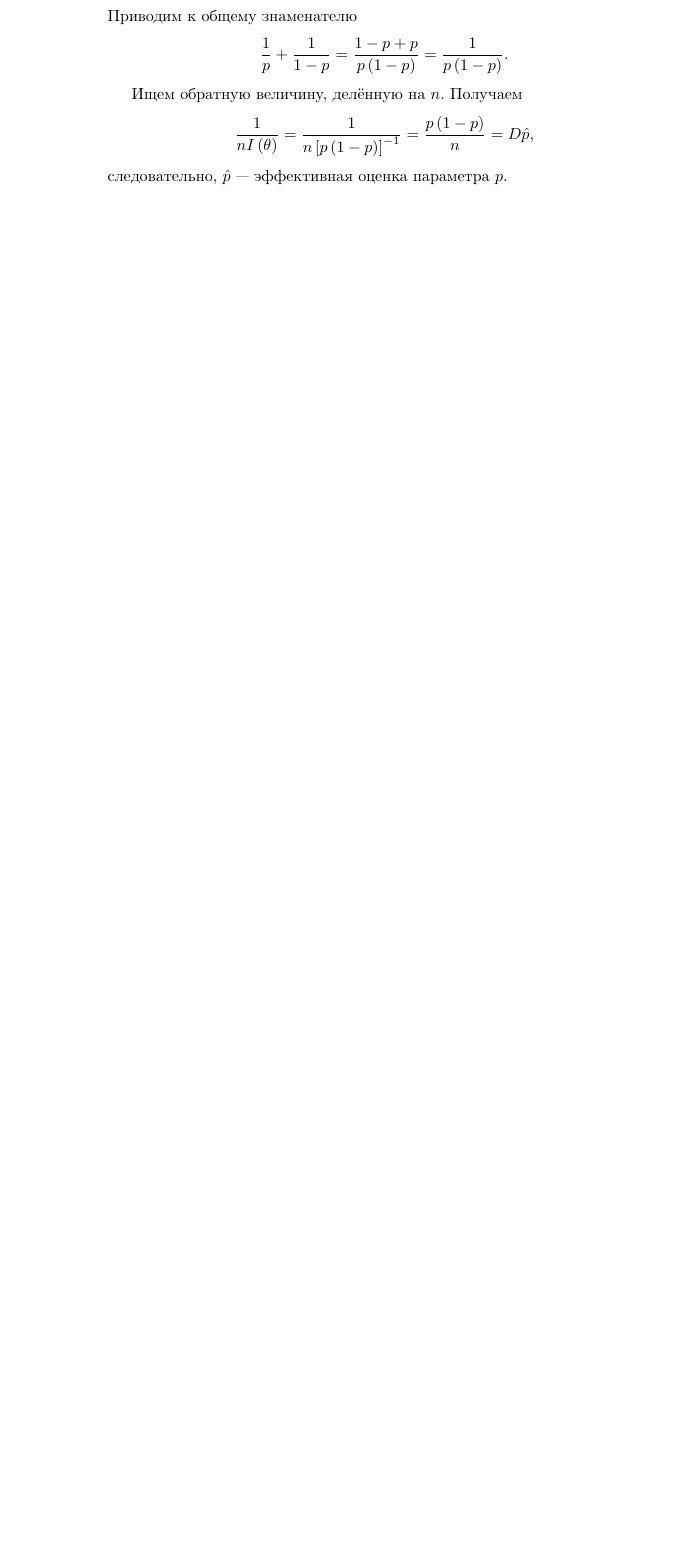
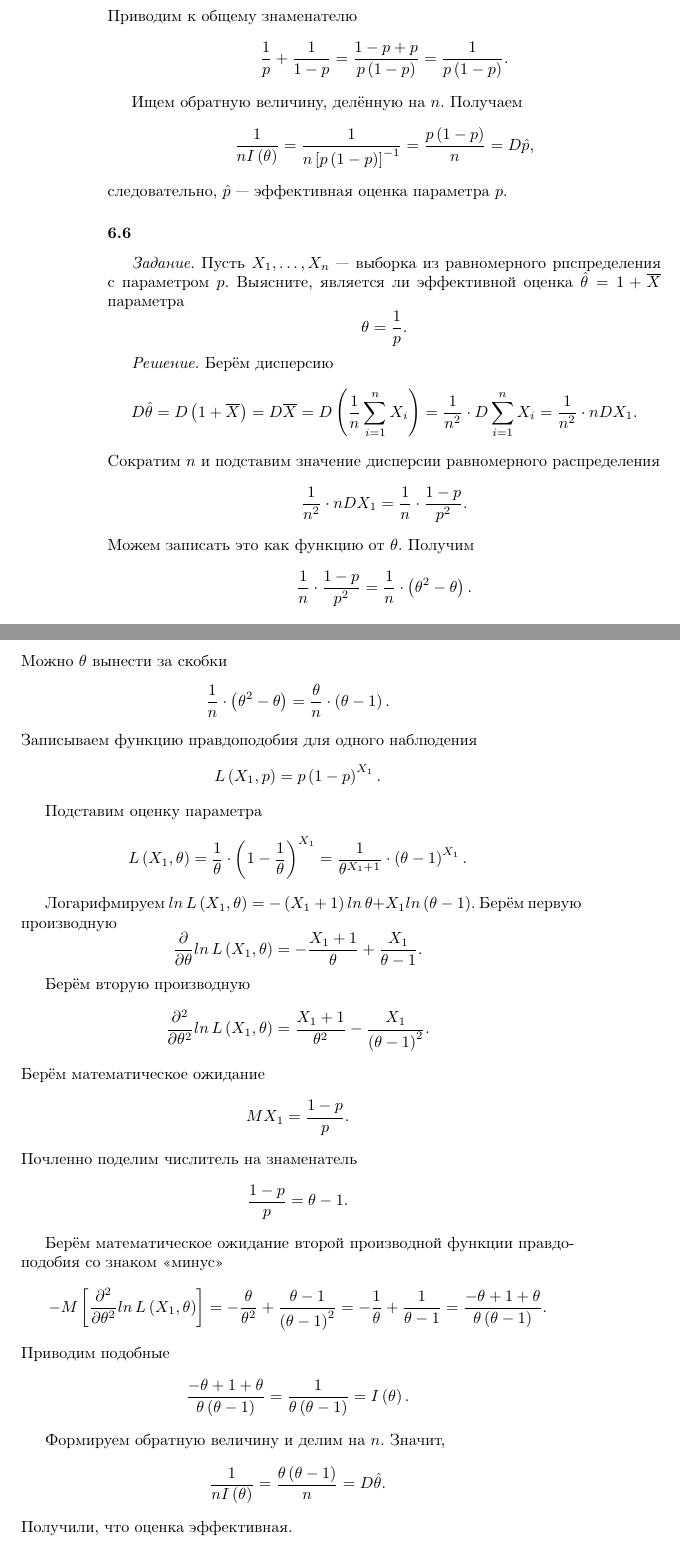
Before and after one commit to Helga-Helga/MathStatistics, a LaTeX book (index.tex, which reads lessons/lesson6.tex): part of page 102 of 103 before the commit and two parts of pages 102 and 103 of 105 after it, the two joined at a grey line, cut so that both start at the same text, the shorter picture padded with empty space. Compiled offline with pdfLaTeX.

Commit message:
Added 6.6

```diff
--- a/lessons/lesson6.tex
+++ b/lessons/lesson6.tex
@@ -303,6 +303,74 @@ $$ \frac{1}{nI \left( \theta \right) } =
   D \hat{p},$$
 следовательно, $ \hat{p}$ --- эффективная оценка параметра $p$.
 
+\subsubsection*{6.6}
+
+\textit{Задание.}
+Пусть $X_1, \dotsc, X_n$ --- выборка из равномерного рпспределения с параметром $p$.
+Выясните, является ли эффективной оценка $ \hat{ \theta } = 1 + \overline{X}$ параметра
+$$ \theta =
+  \frac{1}{p}.$$
+
+\textit{Решение.} Берём дисперсию
+$$D \hat{ \theta } =
+  D \left( 1 + \overline{X} \right) =
+  D \overline{X} =
+  D \left( \frac{1}{n} \sum \limits_{i = 1}^n X_i \right) =
+  \frac{1}{n^2} \cdot D \sum \limits_{i = 1}^n X_i =
+  \frac{1}{n^2} \cdot nDX_1.$$
+Сократим $n$ и подставим значение дисперсии равномерного распределения
+$$ \frac{1}{n^2} \cdot nDX_1 =
+  \frac{1}{n} \cdot \frac{1 - p}{p^2}.$$
+Можем записать это как функцию от $ \theta $.
+Получим
+$$ \frac{1}{n} \cdot \frac{1 - p}{p^2} =
+  \frac{1}{n} \cdot \left( \theta^2 - \theta \right).$$
+Можно $ \theta $ вынести за скобки
+$$ \frac{1}{n} \cdot \left( \theta^2 - \theta \right) =
+  \frac{ \theta }{n} \cdot \left( \theta - 1 \right).$$
+Записываем функцию правдоподобия для одного наблюдения
+$$L \left( X_1, p \right) =
+  p \left( 1 - p \right)^{X_1}.$$
+
+Подставим оценку параметра
+$$L \left( X_1, \theta \right) =
+  \frac{1}{ \theta } \cdot \left( 1 - \frac{1}{ \theta } \right)^{X_1} =
+  \frac{1}{ \theta^{X_1 + 1}} \cdot \left( \theta - 1 \right)^{X_1}.$$
+
+Логарифмируем
+$ln \, L \left( X_1, \theta \right) =
+  - \left( X_1 + 1 \right) ln \, \theta + X_1 ln \left( \theta - 1 \right) $.
+Берём первую производную
+$$ \frac{ \partial }{ \partial \theta } ln \, L \left( X_1, \theta \right) =
+  - \frac{X_1 + 1}{ \theta } + \frac{X_1}{ \theta - 1}.$$
+
+Берём вторую производную
+$$ \frac{ \partial^2}{ \partial \theta^2} ln \, L \left( X_1, \theta \right)  =
+  \frac{X_1 + 1}{ \theta^2} - \frac{X_1}{ \left( \theta - 1 \right)^2}.$$
+Берём математическое ожидание
+$$MX_1 =
+  \frac{1 - p}{p}.$$
+Почленно поделим числитель на знаменатель
+$$ \frac{1 - p}{p} =
+  \theta - 1.$$
+
+Берём математическое ожидание второй производной функции правдоподобия со знаком <<минус>>
+$$-M \left[ \frac{ \partial^2}{ \partial \theta^2} ln \, L \left( X_1, \theta \right) \right] =
+  - \frac{ \theta }{ \theta^2} + \frac{ \theta - 1}{ \left( \theta - 1 \right)^2} =
+  - \frac{1}{ \theta } + \frac{1}{ \theta - 1} =
+  \frac{- \theta + 1 + \theta }{ \theta \left( \theta - 1 \right) }.$$
+Приводим подобные
+$$ \frac{- \theta + 1 + \theta }{ \theta \left( \theta - 1 \right) } =
+  \frac{1}{ \theta \left( \theta - 1 \right) } =
+  I \left( \theta \right).$$
+
+Формируем обратную величину и делим на $n$.
+Значит,
+$$ \frac{1}{nI \left( \theta \right) } =
+  \frac{ \theta \left( \theta - 1 \right) }{n} =
+  D \hat{ \theta }.$$
+Получили, что оценка эффективная.
+
 \addcontentsline{toc}{section}{Домашнее задание}
 \section*{Домашнее задание}
 
```
Also changed, not shown: index.pdf.
